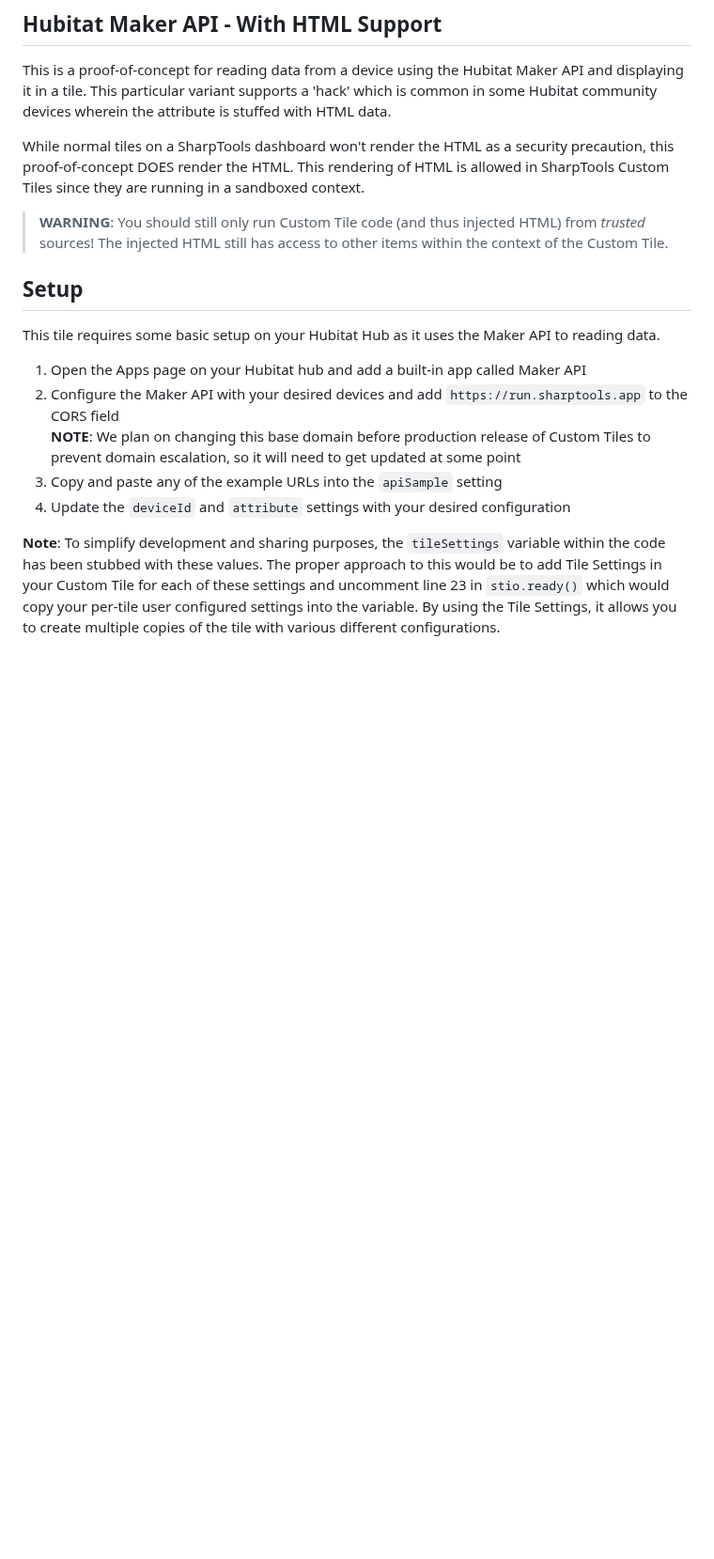
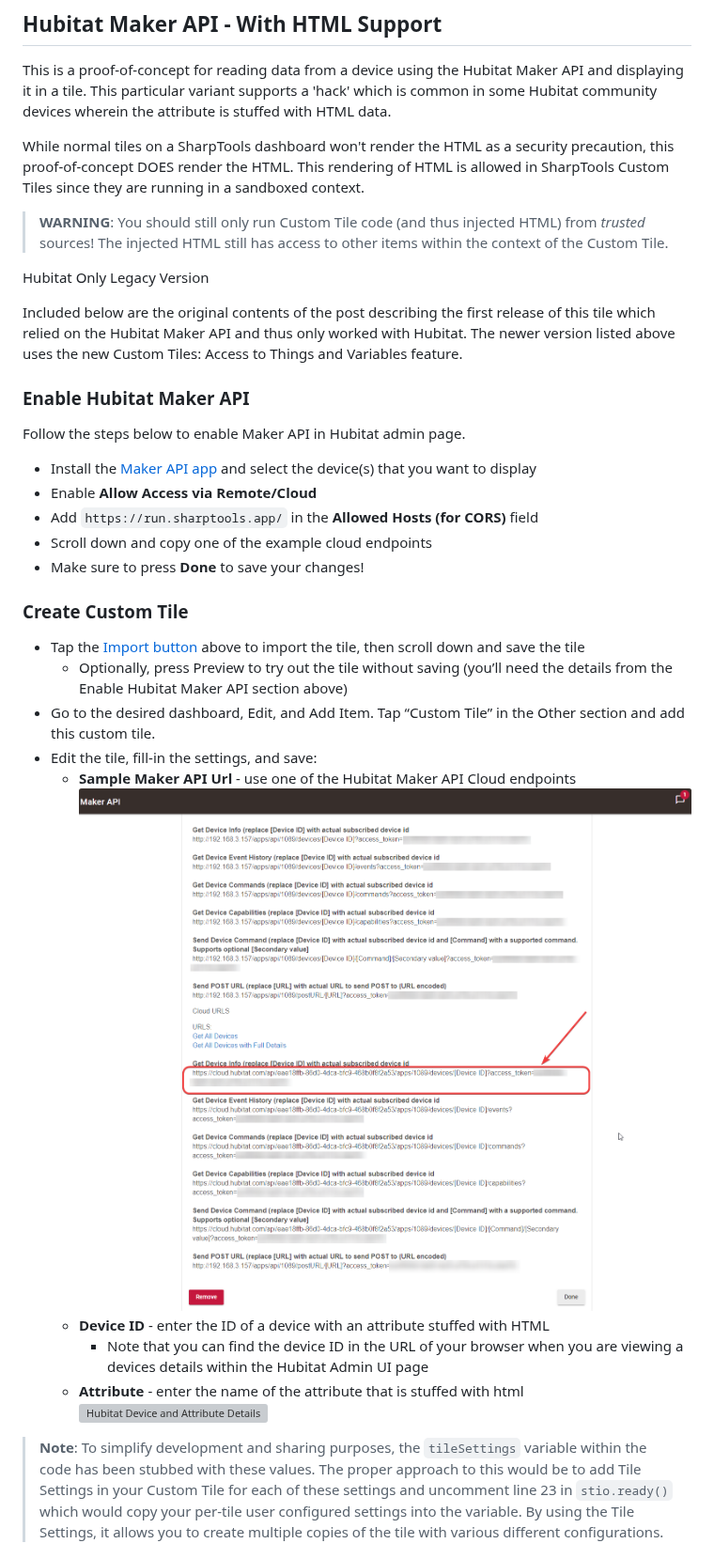
Before and after one commit to joshualyon/custom-tile-demos, a Markdown page: he-maker-api-html/README.md, the part around one of its changes. Shown at 94% size. Drawn GitHub-style; pictures changed too: he-maker-api-html/screenshots/sample_maker_api.png (added); blank space fills up the shorter version; grey boxes are pictures that could not be loaded.

Commit message:
docs(he-marker-api-html): moved documentation from community site into Hubitat Maker API HTML Tile README

```diff
--- a/he-maker-api-html/README.md
+++ b/he-maker-api-html/README.md
@@ -5,20 +5,38 @@ variant supports a 'hack' which is common in some Hubitat community devices wher
 While normal tiles on a SharpTools dashboard won't render the HTML as a security precaution, this proof-of-concept DOES render the HTML.
 This rendering of HTML is allowed in SharpTools Custom Tiles since they are running in a sandboxed context.
 
-> **WARNING**: You should still only run Custom Tile code (and thus injected HTML) from _trusted_ sources! The injected HTML still has access to other
-items within the context of the Custom Tile.
+> **WARNING**: You should still only run Custom Tile code (and thus injected HTML) from _trusted_ sources! The injected HTML still has
+access to other items within the context of the Custom Tile.
 
-## Setup
-This tile requires some basic setup on your Hubitat Hub as it uses the Maker API to reading data.
+Hubitat Only Legacy Version
 
-1. Open the Apps page on your Hubitat hub and add a built-in app called Maker API
-2. Configure the Maker API with your desired devices and add `https://run.sharptools.app` to the CORS field
-  **NOTE**: We plan on changing this base domain before production release of Custom Tiles to prevent domain escalation, so it will need to get updated at some point
-3. Copy and paste any of the example URLs into the `apiSample` setting
-4. Update the `deviceId` and `attribute` settings with your desired configuration
+Included below are the original contents of the post describing the first release of this tile which relied on the Hubitat Maker API and thus only worked with Hubitat. The newer version listed above uses the new Custom Tiles: Access to Things and Variables feature.
+
+### Enable Hubitat Maker API
+
+Follow the steps below to enable Maker API in Hubitat admin page.
+
+* Install the [Maker API app](https://docs.hubitat.com/index.php?title=Maker_API) and select the device(s) that you want to display
+* Enable **Allow Access via Remote/Cloud**
+* Add `https://run.sharptools.app/` in the **Allowed Hosts (for CORS)** field
+* Scroll down and copy one of the example cloud endpoints
+* Make sure to press **Done** to save your changes!
+
+### Create Custom Tile
+
+* Tap the [Import button](https://sharptools.io/developer/custom-tiles/import/?url=https%3A%2F%2Fraw.githubusercontent.com%2Fjoshualyon%2Fcustom-tile-demos%2Fmain%2Fhe-maker-api-html%2FheMakerApiTile.html) above to import the tile, then scroll down and save the tile
+  * Optionally, press Preview to try out the tile without saving (you’ll need the details from the Enable Hubitat Maker API section above)
+* Go to the desired dashboard, Edit, and Add Item. Tap “Custom Tile” in the Other section and add this custom tile.
+* Edit the tile, fill-in the settings, and save:
+  * **Sample Maker API Url** - use one of the Hubitat Maker API Cloud endpoints
+    ![Sample Maker API URL](screenshots/sample_maker_api.png)
+  * **Device ID** - enter the ID of a device with an attribute stuffed with HTML
+    * Note that you can find the device ID in the URL of your browser when you are viewing a devices details within the Hubitat Admin UI page
+  * **Attribute** - enter the name of the attribute that is stuffed with html
+    ![Hubitat Device and Attribute Details](screenshots/device_and_attribute_details.png)
 
 
-**Note**: To simplify development and sharing purposes, the `tileSettings` variable within the code has been stubbed with these values. The proper
+> **Note**: To simplify development and sharing purposes, the `tileSettings` variable within the code has been stubbed with these values. The proper
 approach to this would be to add Tile Settings in your Custom Tile for each of these settings and uncomment line 23 in `stio.ready()` which would copy
 your per-tile user configured settings into the variable. By using the Tile Settings, it allows you to create multiple copies of the tile with various different
 configurations.
```
Also changed, not shown: other parts of he-maker-api-html/README.md (+10 -0 lines), he-maker-api-html/screenshots/video_thumb_hubitat_maker_cors.png (added), he-maker-api-html/screenshots/video_thumb_sharptools_hubitat_maker_device_id.png (added), 1 other file.
